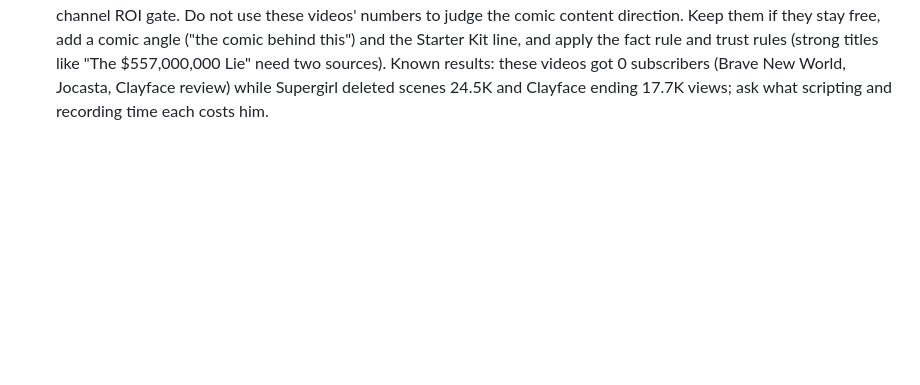
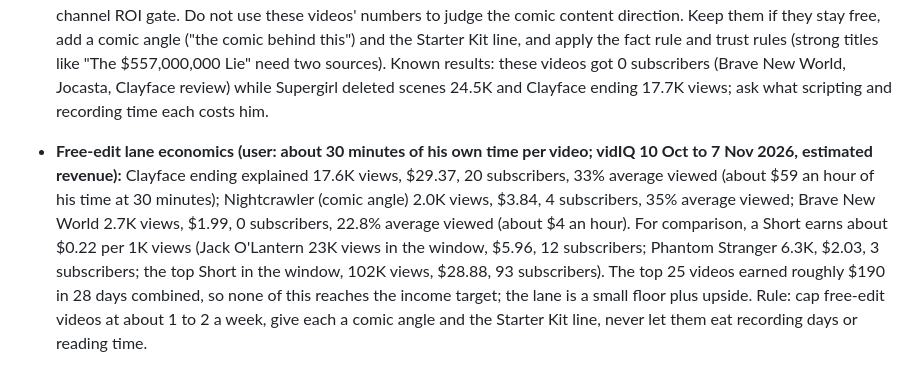
Before and after one commit to vactorgit/git-demo, a Markdown page: CLAUDE.md, the part around the change. Rendered like a GitHub page; blank space fills up the shorter version.

Commit message:
Log free-edit lane economics
Co-Authored-By: Claude Sonnet 5.5 <noreply@anthropic.com>
Claude-Session: https://claude.ai/code/session_01RD1wiFHDit7BF19zsw9R7L

```diff
--- a/CLAUDE.md
+++ b/CLAUDE.md
@@ -278,3 +278,5 @@ Never guess what the channel covers from its name. If something isn't listed her
 - **Performance read, 9 Nov 2026 (vidIQ, last 20 videos):** "Why Wolverine's Daughter Became Sabretooth" (Short, posted 7 Nov evening Phoenix, 1:22) hit 58.0K views and 2,489 likes by 9 Nov (8.7K the day before); Jack O'Lantern 33.1K; Kitty Pryde as Star-Lord 5.3K; Moira MacTaggert 5.2K; Death Gets Fired ("The Comic You NEED To Read", 55 s, under 60 s) 2.4K and growing with an 8% like rate. Pattern: a famous name (Wolverine) plus a surprising twist in plain words. Weak: Ravage 1.5K, Sentinels 1.6K. Long-forms: timely MCU videos 2K to 4K (VisionQuest ep 7 3.8K, Brave New World 2.7K, Nightcrawler 2.1K); non-MCU or how-to flop (Marvel Unlimited 297, 1973 Joker 382, Deadpool and Wolverine budget video 585 in 2 days). The user has read 4 Kids Walk Into a Bank and is starting Static Year One (9 Nov); he will record Doom and Milestone on one Saturday (14 Nov); Thursday and Friday Shorts drafted in week-shorts-thu-fri-package.md. Milestone mid-tier long-form drafted in milestone-midtier-longform-package.md.
 
 - **Free-edit lane (user, 9 Nov 2026):** his editor makes "video wall" edits (clips of live action) for him at no cost, so the live-action movie, MCU and TV videos (VisionQuest reviews, Supergirl, Clayface, Brave New World, Jocasta, Deadpool and Wolverine budget video and similar) are near-free for him: pure upside, and low views do not matter. This SUPERSEDES earlier advice to stop recaps and reviews and the "always cut: episode reviews" line in the ROI gate for THIS lane only. Treat it as a separate lane: judge it by views per hour of his own time (scripting and recording only), not by the comic-channel ROI gate. Do not use these videos' numbers to judge the comic content direction. Keep them if they stay free, add a comic angle ("the comic behind this") and the Starter Kit line, and apply the fact rule and trust rules (strong titles like "The $557,000,000 Lie" need two sources). Known results: these videos got 0 subscribers (Brave New World, Jocasta, Clayface review) while Supergirl deleted scenes 24.5K and Clayface ending 17.7K views; ask what scripting and recording time each costs him.
+
+- **Free-edit lane economics (user: about 30 minutes of his own time per video; vidIQ 10 Oct to 7 Nov 2026, estimated revenue):** Clayface ending explained 17.6K views, $29.37, 20 subscribers, 33% average viewed (about $59 an hour of his time at 30 minutes); Nightcrawler (comic angle) 2.0K views, $3.84, 4 subscribers, 35% average viewed; Brave New World 2.7K views, $1.99, 0 subscribers, 22.8% average viewed (about $4 an hour). For comparison, a Short earns about $0.22 per 1K views (Jack O'Lantern 23K views in the window, $5.96, 12 subscribers; Phantom Stranger 6.3K, $2.03, 3 subscribers; the top Short in the window, 102K views, $28.88, 93 subscribers). The top 25 videos earned roughly $190 in 28 days combined, so none of this reaches the income target; the lane is a small floor plus upside. Rule: cap free-edit videos at about 1 to 2 a week, give each a comic angle and the Starter Kit line, never let them eat recording days or reading time.
```
